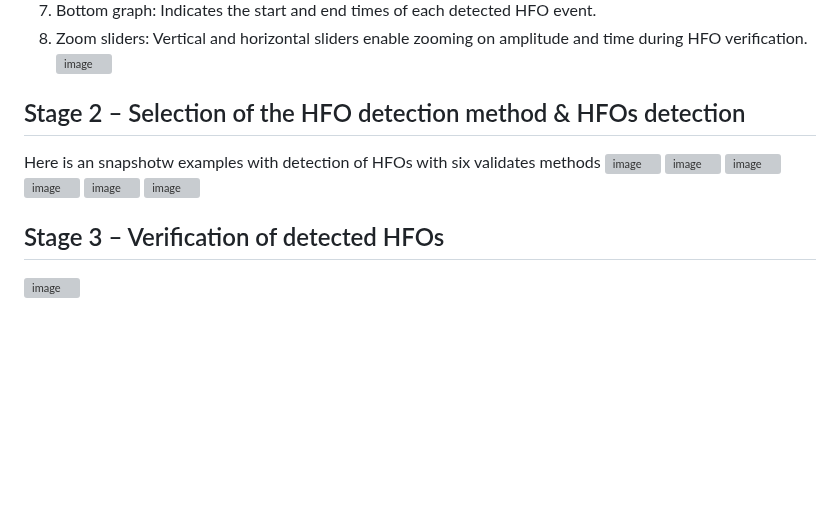
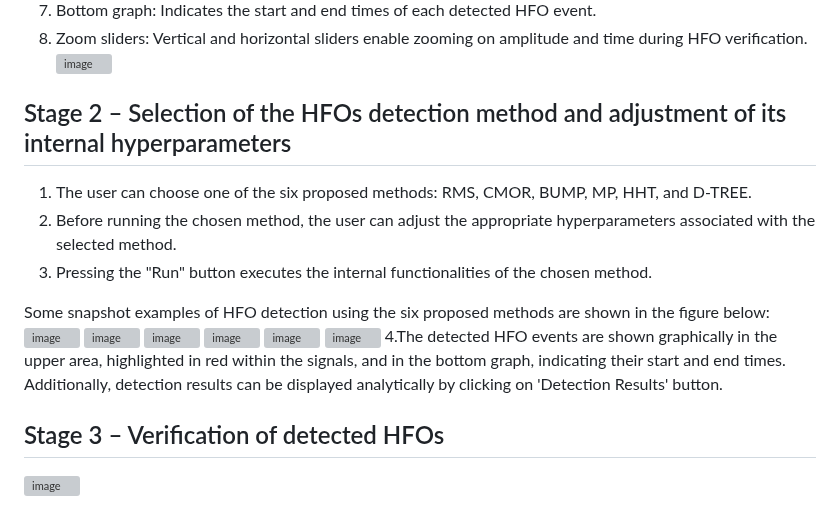
Before and after one commit to SahbiChaibi/Interactive-interface-for-spatio-temporal-mapping-of-HFOs, a Markdown page: README.md, the part around the change. GitHub-like rendering; blank space fills up the shorter version; grey boxes are pictures that could not be loaded.

```diff
--- a/README.md
+++ b/README.md
@@ -33,14 +33,19 @@ Here is a brief summary in bullet points of the first stage:
 9. Zoom sliders: Vertical and horizontal sliders enable zooming on amplitude and time during HFO verification.
 ![image](https://github.com/user-attachments/assets/c3887e05-6a01-4709-9f38-34439a4f73ed)
 
-## Stage 2 – Selection of the HFO detection method & HFOs detection
-Here is an snapshotw examples with detection of HFOs with six validates methods
+## Stage 2 – Selection of the HFOs detection method and adjustment of its internal hyperparameters
+1. The user can choose one of the six proposed methods: RMS, CMOR, BUMP, MP, HHT, and D-TREE.
+2. Before running the chosen method, the user can adjust the appropriate hyperparameters associated with the selected method.
+3. Pressing the "Run" button executes the internal functionalities of the chosen method.
+
+Some snapshot examples of HFO detection using the six proposed methods are shown in the figure below:
 ![image](https://github.com/user-attachments/assets/d3c642b9-2fae-44c1-ba4f-8b5b46064070)
 ![image](https://github.com/user-attachments/assets/c4d5a095-c30c-40e6-9a03-10c7ea7b7653)
 ![image](https://github.com/user-attachments/assets/44d57d7f-8df5-49a9-825b-2ccdec48c2ff)
 ![image](https://github.com/user-attachments/assets/f2597ae8-0b0c-481d-b8f7-08926fc45cb5)
 ![image](https://github.com/user-attachments/assets/7bb235ec-0fa2-4f87-bfc7-193d0d6f4afd)
 ![image](https://github.com/user-attachments/assets/d910c5d6-6b98-4595-8410-27b0a2f442a9)
+   4.The detected HFO events are shown graphically in the upper area, highlighted in red within the signals, and in the bottom graph, indicating their start and end times. Additionally, detection results can be displayed analytically by clicking on 'Detection Results' button.
 
 ## Stage 3 – Verification of detected HFOs
 ![image](https://github.com/user-attachments/assets/46528472-507f-46b3-84d4-65db2bbe5170)
```
